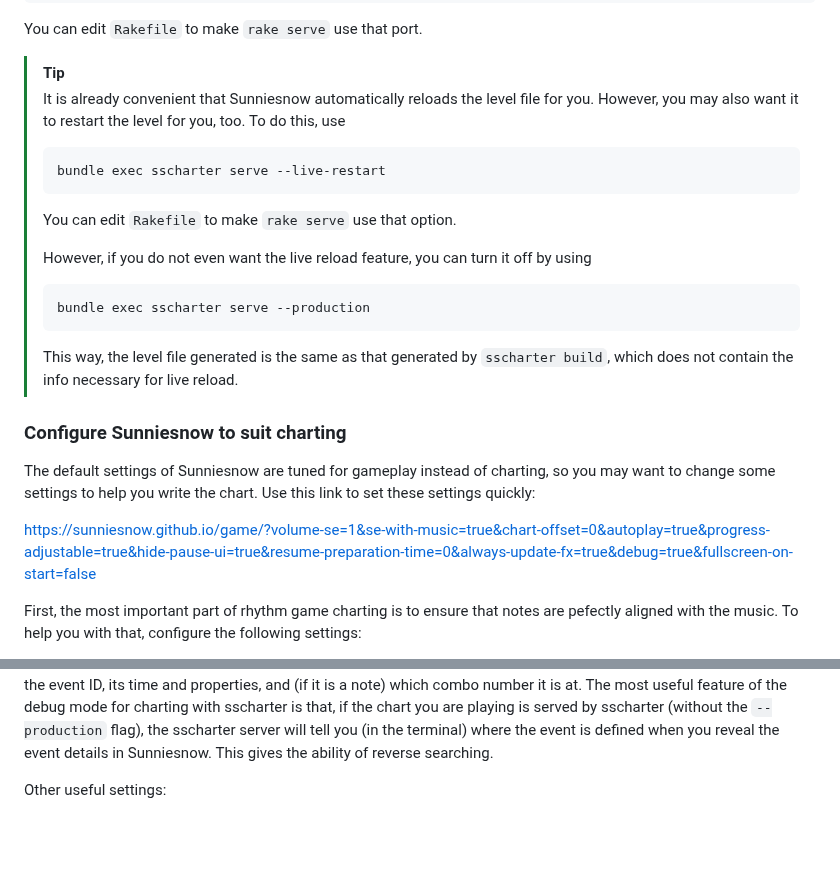
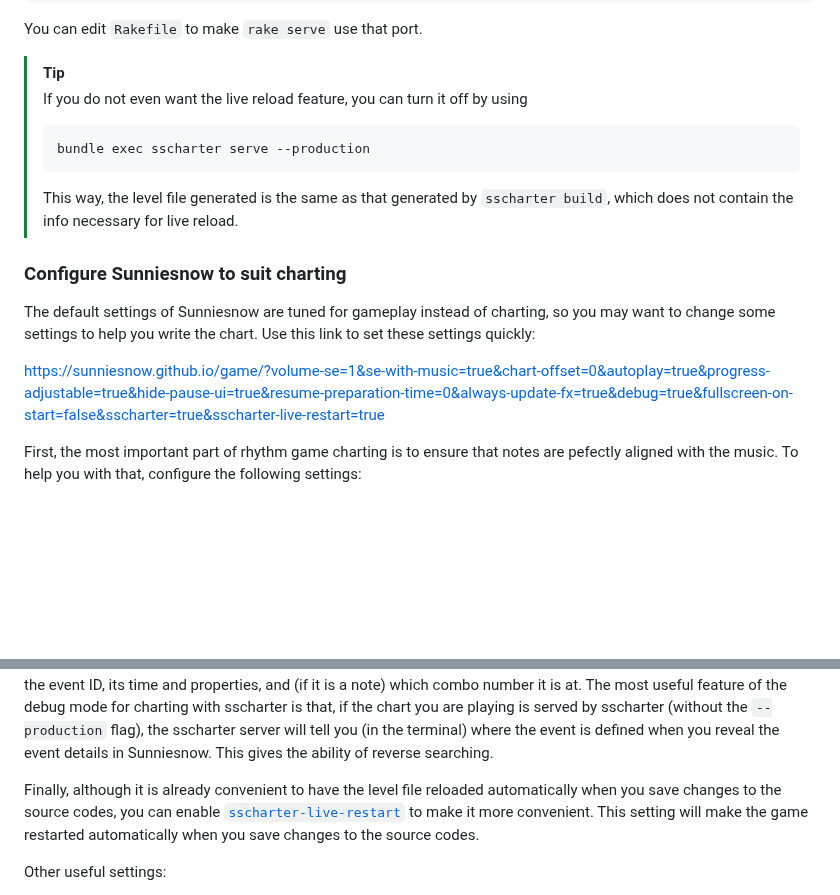
Before and after one commit to sunniesnow/sscharter, a Markdown page: tutorial/tutorial.md, 2 parts joined by grey strips. Rendered like a GitHub page; blank space fills up the shorter version.

Commit message:
update tutorial about live restart feature

````diff
--- a/tutorial/tutorial.md
+++ b/tutorial/tutorial.md
@@ -224,17 +224,7 @@ bundle exec sscharter serve --port 1314
 You can edit `Rakefile` to make `rake serve` use that port.
 
 > [!TIP]
-> It is already convenient that Sunniesnow automatically reloads the level file for you.
-> However, you may also want it to restart the level for you, too.
-> To do this, use
->
-> ```shell
-> bundle exec sscharter serve --live-restart
-> ```
->
-> You can edit `Rakefile` to make `rake serve` use that option.
->
-> However, if you do not even want the live reload feature,
+> If you do not even want the live reload feature,
 > you can turn it off by using
 >
 > ```shell
@@ -250,7 +240,7 @@ The default settings of Sunniesnow are tuned for gameplay instead of charting,
 so you may want to change some settings to help you write the chart.
 Use this link to set these settings quickly:
 
-https://sunniesnow.github.io/game/?volume-se=1&se-with-music=true&chart-offset=0&autoplay=true&progress-adjustable=true&hide-pause-ui=true&resume-preparation-time=0&always-update-fx=true&debug=true&fullscreen-on-start=false
+https://sunniesnow.github.io/game/?volume-se=1&se-with-music=true&chart-offset=0&autoplay=true&progress-adjustable=true&hide-pause-ui=true&resume-preparation-time=0&always-update-fx=true&debug=true&fullscreen-on-start=false&sscharter=true&sscharter-live-restart=true
 
 First, the most important part of rhythm game charting is to ensure that notes are pefectly aligned with the music.
 To help you with that, configure the following settings:
@@ -293,6 +283,12 @@ if the chart you are playing is served by sscharter (without the `--production`
 the sscharter server will tell you (in the terminal) where the event is defined
 when you reveal the event details in Sunniesnow.
 This gives the ability of reverse searching.
+
+Finally, although it is already convenient to have the level file
+reloaded automatically when you save changes to the source codes,
+you can enable [`sscharter-live-restart`](https://sunniesnow.github.io/game/help.html#sscharter-live-restart)
+to make it more convenient.
+This setting will make the game restarted automatically when you save changes to the source codes.
 
 Other useful settings:
 
````
